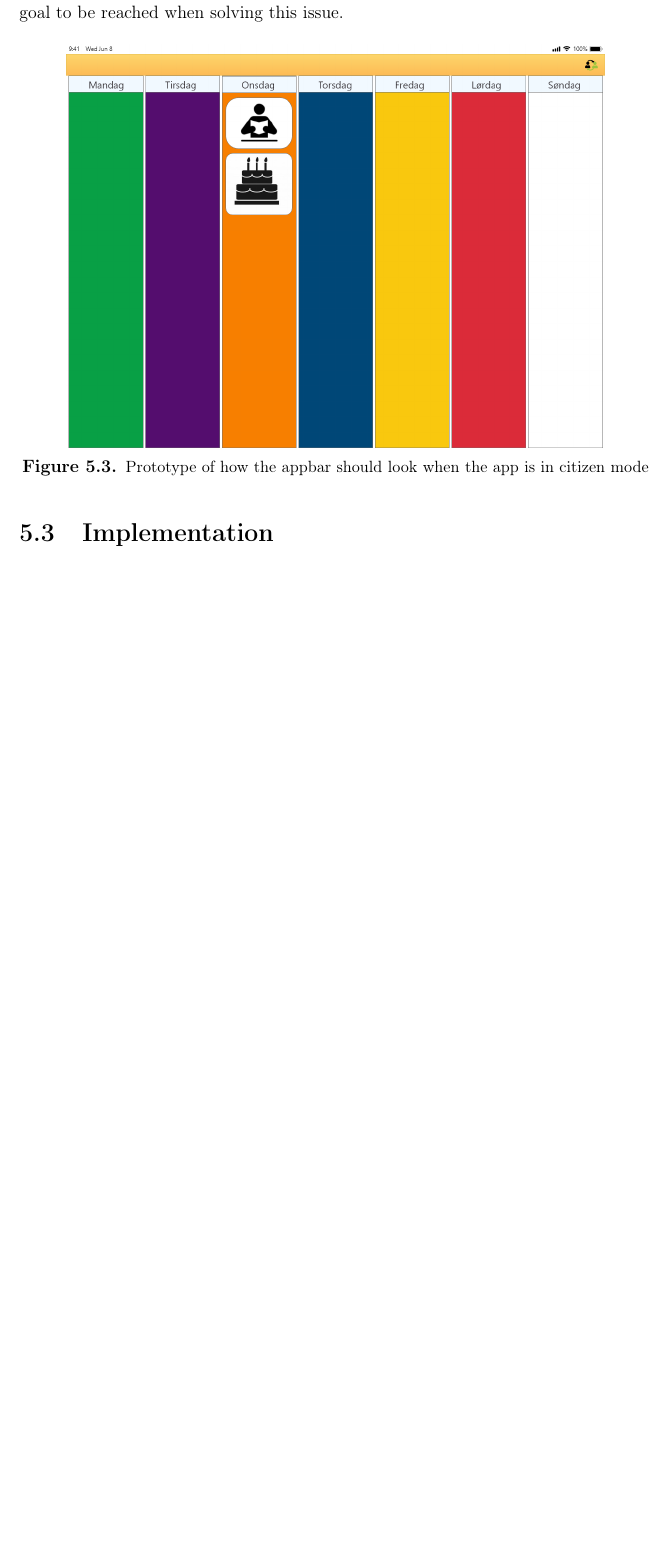
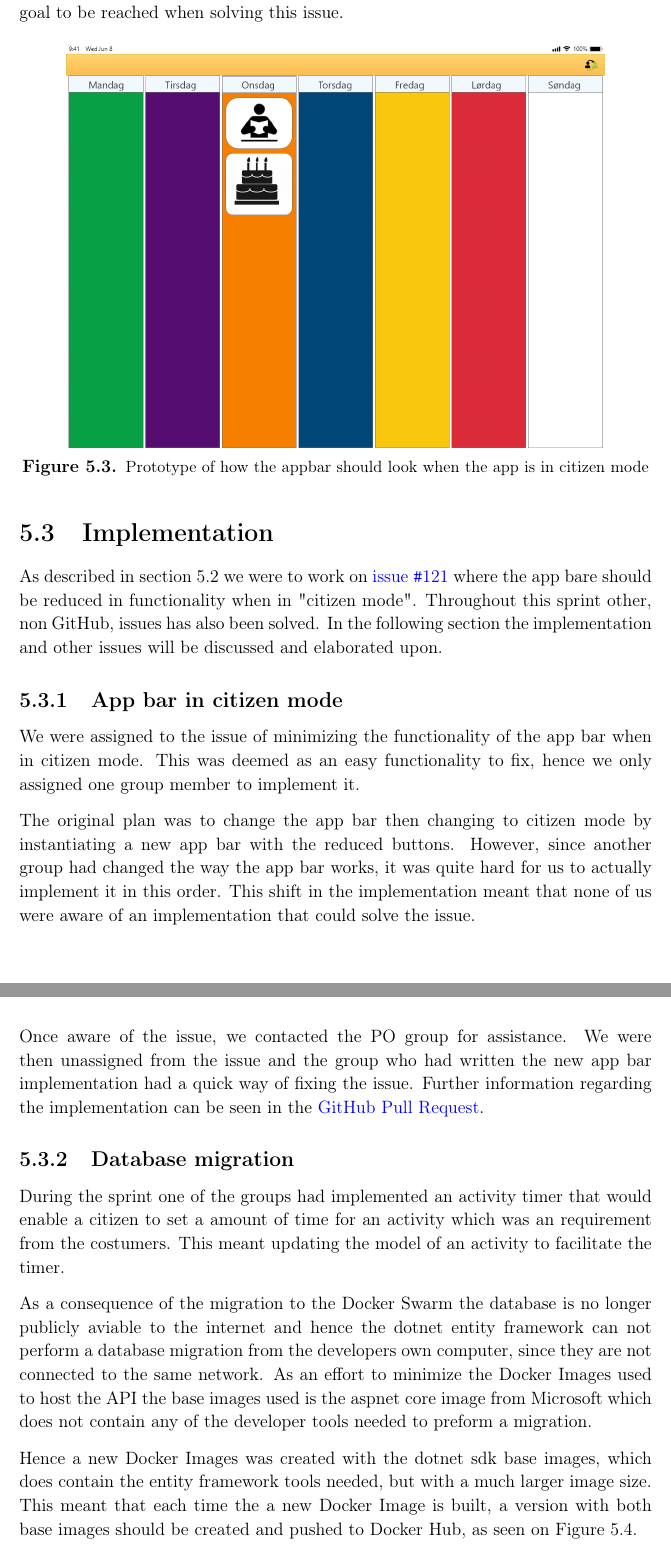
Before and after one commit to thomaslhansen/P6, a LaTeX thesis (report/main.tex, which reads report/2.Sprints/sprint4Content/sprint4Implementation.tex): part of page 48 of 61 before the commit and two parts of pages 48 and 49 of 62 after it, the two joined at a grey line, cut so that both start at the same text, the shorter picture padded with empty space. Compiled offline with pdfLaTeX.

Commit message:
Added a section about implementation in sprint 4 (#110)
* Added a small section about the inital issue

* Added a subection about Database migrations

* Added an image from Docker Hub

* Apply suggestions from code review

Co-Authored-By: Jacob Bendtsen <jbendt16@student.aau.dk>

```diff
--- a/report/2.Sprints/sprint4Content/sprint4Implementation.tex
+++ b/report/2.Sprints/sprint4Content/sprint4Implementation.tex
@@ -1 +1,26 @@
 \section{Implementation}
+As described in \autoref{SEC:Sprint4Issues} we were to work on \href{https://github.com/aau-giraf/weekplanner/issues/121}{issue \texttt{\#}121} where the app bare should be reduced in functionality when in "citizen mode".
+Throughout this sprint other, non GitHub, issues has also been solved.
+In the following section the implementation and other issues will be discussed and elaborated upon.
+
+\subsection{App bar in citizen mode}
+We were assigned to the issue of minimizing the functionality of the app bar when in citizen mode.
+This was deemed as an easy functionality to fix, hence we only assigned one group member to implement it.
+
+The original plan was to change the app bar then changing to citizen mode by instantiating a new app bar with the reduced buttons.
+However, since another group had changed the way the app bar works, it was quite hard for us to actually implement it in this order.
+This shift in the implementation meant that none of us were aware of an implementation that could solve the issue.
+
+Once aware of the issue, we contacted the PO group for assistance.
+We were then unassigned from the issue and the group who had written the new app bar implementation had a quick way of fixing the issue.
+Further information regarding the implementation can be seen in the \href{https://github.com/aau-giraf/weekplanner/pull/262}{GitHub Pull Request}.
+
+\subsection{Database migration}
+During the sprint one of the groups had implemented an activity timer that would enable a citizen to set a amount of time for an activity which was an requirement from the costumers.
+This meant updating the model of an activity to facilitate the timer.
+
+As a consequence of the migration to the Docker Swarm the database is no longer publicly aviable to the internet and hence the dotnet entity framework can not perform a database migration from the developers own computer, since they are not connected to the same network.
+As an effort to minimize the Docker Images used to host the API the base images used is the aspnet core image from Microsoft which does not contain any of the developer tools needed to preform a migration.
+
+Hence a new Docker Images was created with the dotnet sdk base images, which does contain the entity framework tools needed, but with a much larger image size.
+This meant that each time the a new Docker Image is built, a version with both base images should be created and pushed to Docker Hub, as seen on \autoref{FIG:DockerHubImagesOverview}.
```
Also changed, not shown: report/2.Sprints/sprint4Content/sprint4Issues.tex (+1 -1 lines), report/images/DockerImagesBothSDKandHosting.png (added), report/2.Sprints/sprint4Content/sprint4Implementation.tex (12 more changed lines).
